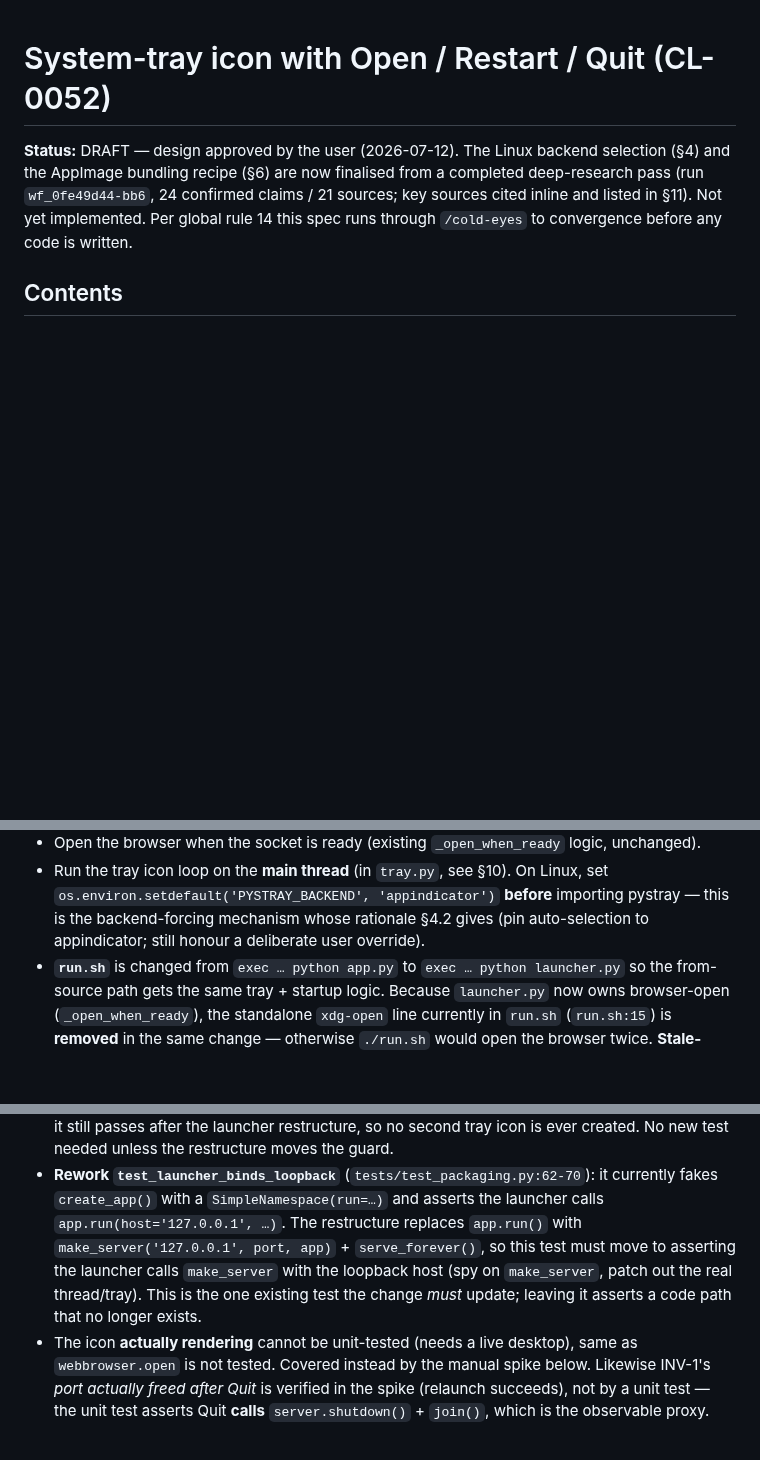
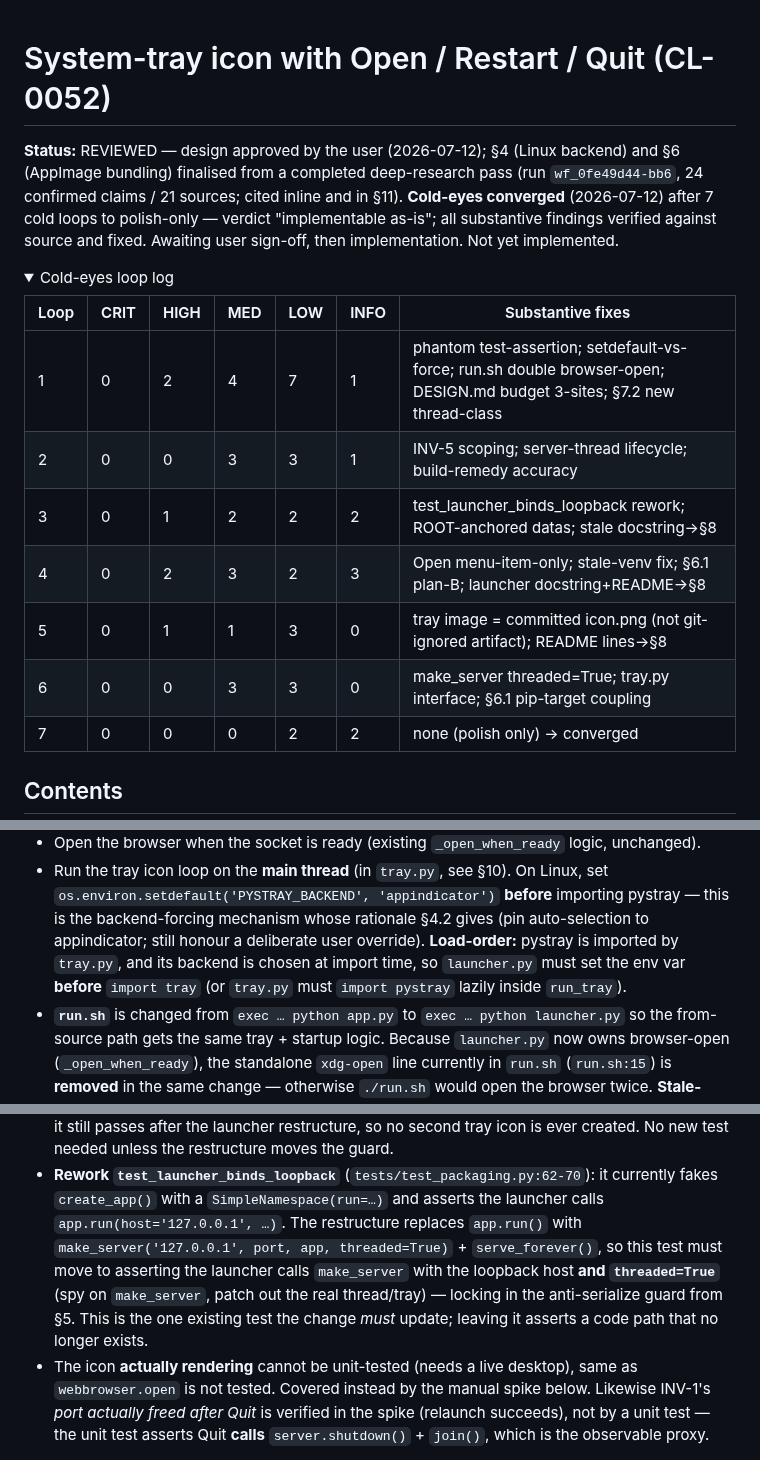
Before and after one commit to milnet01/contact-list, a Markdown page: docs/specs/2026-07-12-system-tray-icon.md, 3 parts joined by grey strips. Rendered like a GitHub page; folded sections open; blank space fills up the shorter version.

Commit message:
docs: cold-eyes review fixes (loop 7) — converged
CL-0052 tray spec — loop 7 returned polish-only (0 CRIT/HIGH/MED), verdict
'implementable as-is'. Applied the final polish and marked the spec converged:
- §9: show threaded=True in the make_server snippet + assert it in the reworked
  test (locks in §5's anti-serialize guard).
- §5: pin the pystray import order (set PYSTRAY_BACKEND before import tray).
- §8: disambiguate app.py vs launcher.py from-source entry lines in README.
- Status → REVIEWED with the 7-loop cold-eyes log; awaiting user sign-off.

Co-Authored-By: Claude Opus 4.8 (1M context) <noreply@anthropic.com>

```diff
--- a/docs/specs/2026-07-12-system-tray-icon.md
+++ b/docs/specs/2026-07-12-system-tray-icon.md
@@ -1,8 +1,21 @@
 # System-tray icon with Open / Restart / Quit (CL-0052)
 
-**Status:** DRAFT — design approved by the user (2026-07-12). The Linux backend
-selection (§4) and the AppImage bundling recipe (§6) are now finalised from a
-completed deep-research pass (run `wf_0fe49d44-bb6`, 24 confirmed claims / 21
-sources; key sources cited inline and listed in §11). Not yet implemented. Per
-global rule 14 this spec runs through `/cold-eyes` to convergence before any code
-is written.
+**Status:** REVIEWED — design approved by the user (2026-07-12); §4 (Linux backend)
+and §6 (AppImage bundling) finalised from a completed deep-research pass (run
+`wf_0fe49d44-bb6`, 24 confirmed claims / 21 sources; cited inline and in §11).
+**Cold-eyes converged** (2026-07-12) after 7 cold loops to polish-only — verdict
+"implementable as-is"; all substantive findings verified against source and fixed.
+Awaiting user sign-off, then implementation. Not yet implemented.
+
+<details><summary>Cold-eyes loop log</summary>
+
+| Loop | CRIT | HIGH | MED | LOW | INFO | Substantive fixes |
+|---|---|---|---|---|---|---|
+| 1 | 0 | 2 | 4 | 7 | 1 | phantom test-assertion; setdefault-vs-force; run.sh double browser-open; DESIGN.md budget 3-sites; §7.2 new thread-class |
+| 2 | 0 | 0 | 3 | 3 | 1 | INV-5 scoping; server-thread lifecycle; build-remedy accuracy |
+| 3 | 0 | 1 | 2 | 2 | 2 | test_launcher_binds_loopback rework; ROOT-anchored datas; stale docstring→§8 |
+| 4 | 0 | 2 | 3 | 2 | 3 | Open menu-item-only; stale-venv fix; §6.1 plan-B; launcher docstring+README→§8 |
+| 5 | 0 | 1 | 1 | 3 | 0 | tray image = committed icon.png (not git-ignored artifact); README lines→§8 |
+| 6 | 0 | 0 | 3 | 3 | 0 | make_server threaded=True; tray.py interface; §6.1 pip-target coupling |
+| 7 | 0 | 0 | 0 | 2 | 2 | none (polish only) → converged |
+
@@ -153,7 +167,9 @@ AppKit), so:
   set `os.environ.setdefault('PYSTRAY_BACKEND', 'appindicator')` **before**
   importing pystray — this is the backend-forcing mechanism whose rationale §4.2
   gives (pin auto-selection to appindicator; still honour a deliberate user
-  override).
+  override). **Load-order:** pystray is imported by `tray.py`, and its backend is
+  chosen at import time, so `launcher.py` must set the env var **before**
+  `import tray` (or `tray.py` must `import pystray` lazily inside `run_tray`).
 - **`run.sh`** is changed from `exec … python app.py` to `exec … python
   launcher.py` so the from-source path gets the same tray + startup logic. Because
   `launcher.py` now owns browser-open (`_open_when_ready`), the standalone
@@ -409,11 +427,12 @@ regardless.
 - **Rework `test_launcher_binds_loopback`** (`tests/test_packaging.py:62-70`): it
   currently fakes `create_app()` with a `SimpleNamespace(run=…)` and asserts the
   launcher calls `app.run(host='127.0.0.1', …)`. The restructure replaces
-  `app.run()` with `make_server('127.0.0.1', port, app)` + `serve_forever()`, so
-  this test must move to asserting the launcher calls `make_server` with the
-  loopback host (spy on `make_server`, patch out the real thread/tray). This is
-  the one existing test the change *must* update; leaving it asserts a code path
-  that no longer exists.
+  `app.run()` with `make_server('127.0.0.1', port, app, threaded=True)` +
+  `serve_forever()`, so this test must move to asserting the launcher calls
+  `make_server` with the loopback host **and `threaded=True`** (spy on
+  `make_server`, patch out the real thread/tray) — locking in the anti-serialize
+  guard from §5. This is the one existing test the change *must* update; leaving it
+  asserts a code path that no longer exists.
 - The icon **actually rendering** cannot be unit-tested (needs a live desktop),
   same as `webbrowser.open` is not tested. Covered instead by the manual spike
   below. Likewise INV-1's *port actually freed after Quit* is verified in the
```
Also changed, not shown: other parts of docs/specs/2026-07-12-system-tray-icon.md (+4 -1 lines).
